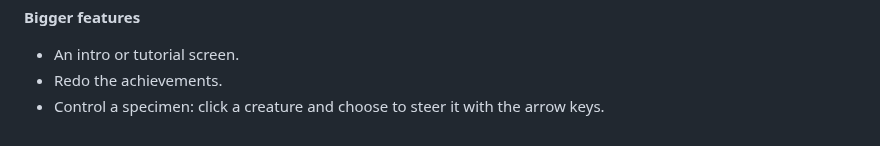
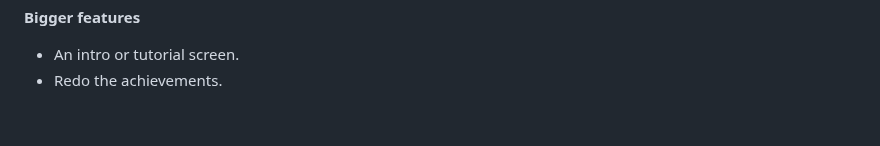
Before and after one commit to sam-sheridan/evoquest, a Markdown page: README.md, the part around the change. GitHub-like rendering.

Commit message:
README: remove creature control from Ideas for later (now built)
Co-Authored-By: Claude Opus 5.5 <noreply@anthropic.com>
Claude-Session: https://claude.ai/code/session_015bkwqVrWQYz3vbiFrnwQ2j

```diff
--- a/README.md
+++ b/README.md
@@ -960,4 +960,3 @@ Things Sam wants to try one day, grouped by area. Nothing here is built yet.
 
 - An intro or tutorial screen.
 - Redo the achievements.
-- Control a specimen: click a creature and choose to steer it with the arrow keys.
```
